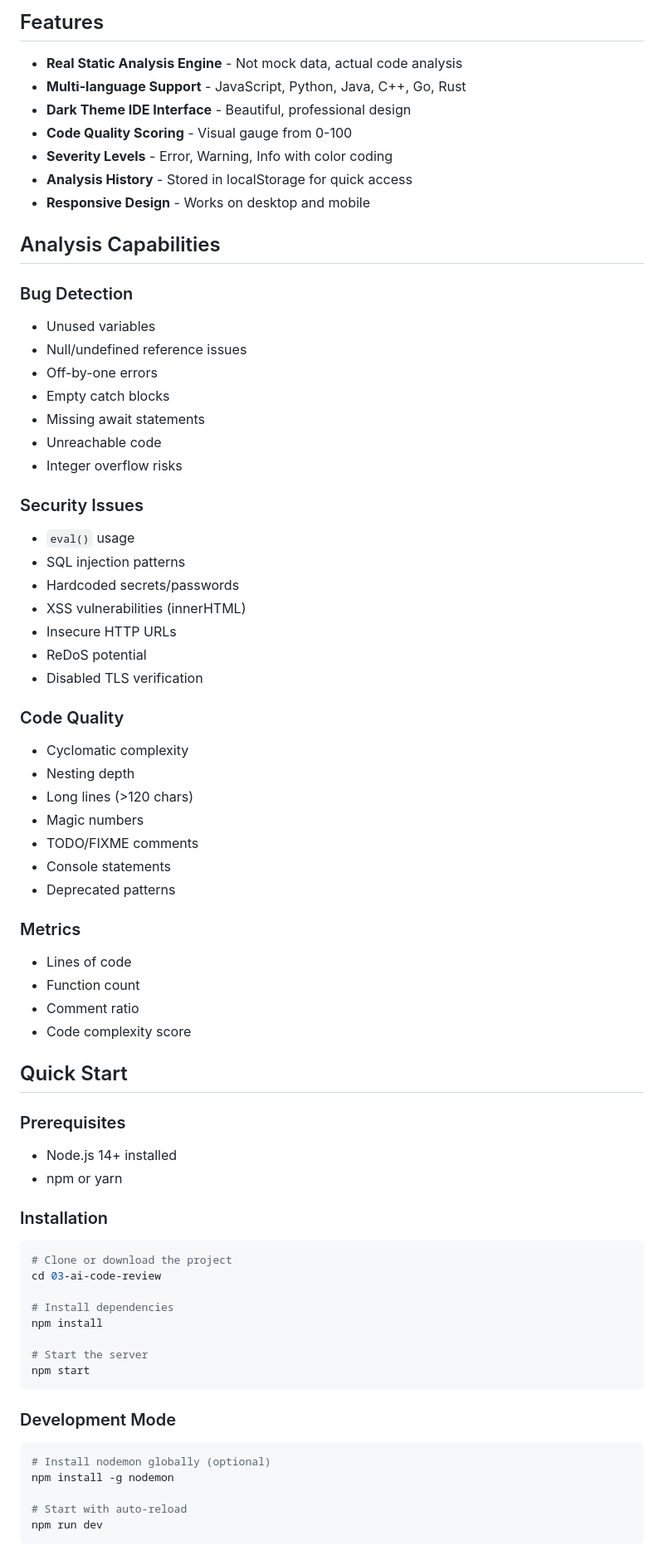
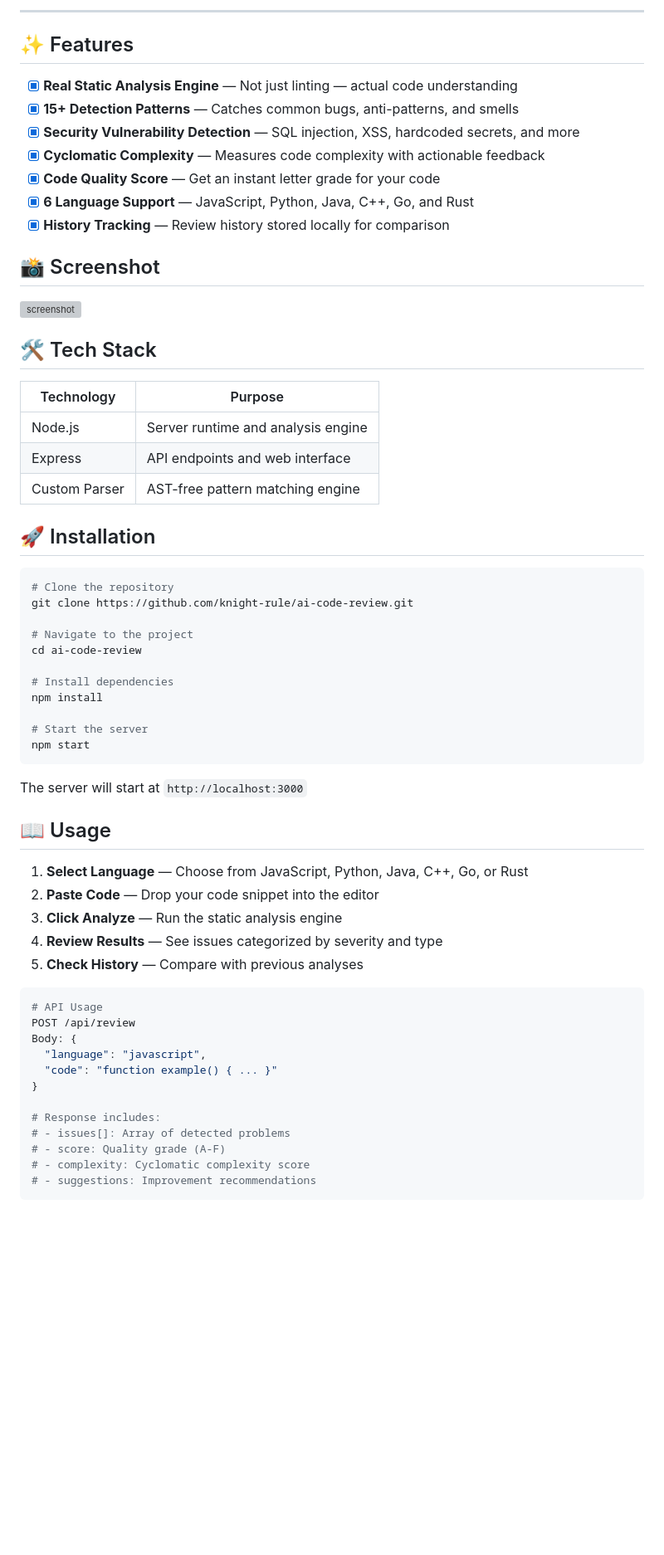
Before and after one commit to Knight-rule/Ai-code-review, a Markdown page: README.md, the part around one of its changes. Shown at 83% size. Drawn GitHub-style; blank space fills up the shorter version; grey boxes are pictures that could not be loaded.

Commit message:
docs: add professional README with badges, features, installation guide

````diff
--- a/README.md
+++ b/README.md
@@ -6,60 +12,36 @@ An AI-powered code review tool with real static analysis capabilities. Built wit
 
-## Features
+---
 
-- **Real Static Analysis Engine** - Not mock data, actual code analysis
-- **Multi-language Support** - JavaScript, Python, Java, C++, Go, Rust
-- **Dark Theme IDE Interface** - Beautiful, professional design
-- **Code Quality Scoring** - Visual gauge from 0-100
-- **Severity Levels** - Error, Warning, Info with color coding
-- **Analysis History** - Stored in localStorage for quick access
-- **Responsive Design** - Works on desktop and mobile
+## ✨ Features
 
-## Analysis Capabilities
+- [x] **Real Static Analysis Engine** — Not just linting — actual code understanding
+- [x] **15+ Detection Patterns** — Catches common bugs, anti-patterns, and smells
+- [x] **Security Vulnerability Detection** — SQL injection, XSS, hardcoded secrets, and more
+- [x] **Cyclomatic Complexity** — Measures code complexity with actionable feedback
+- [x] **Code Quality Score** — Get an instant letter grade for your code
+- [x] **6 Language Support** — JavaScript, Python, Java, C++, Go, and Rust
+- [x] **History Tracking** — Review history stored locally for comparison
 
-### Bug Detection
-- Unused variables
-- Null/undefined reference issues
-- Off-by-one errors
-- Empty catch blocks
-- Missing await statements
-- Unreachable code
-- Integer overflow risks
+## 📸 Screenshot
 
-### Security Issues
-- `eval()` usage
-- SQL injection patterns
-- Hardcoded secrets/passwords
-- XSS vulnerabilities (innerHTML)
-- Insecure HTTP URLs
-- ReDoS potential
-- Disabled TLS verification
+![screenshot](screenshot.png)
 
-### Code Quality
-- Cyclomatic complexity
-- Nesting depth
-- Long lines (>120 chars)
-- Magic numbers
-- TODO/FIXME comments
-- Console statements
-- Deprecated patterns
+## 🛠️ Tech Stack
 
-### Metrics
-- Lines of code
-- Function count
-- Comment ratio
-- Code complexity score
+| Technology | Purpose |
+|------------|---------|
+| Node.js | Server runtime and analysis engine |
+| Express | API endpoints and web interface |
+| Custom Parser | AST-free pattern matching engine |
 
-## Quick Start
-
-### Prerequisites
-- Node.js 14+ installed
-- npm or yarn
-
-### Installation
+## 🚀 Installation
 
 ```bash
-# Clone or download the project
-cd 03-ai-code-review
+# Clone the repository
+git clone https://github.com/knight-rule/ai-code-review.git
+
+# Navigate to the project
+cd ai-code-review
 
 # Install dependencies
 npm install
@@ -68,13 +50,28 @@ npm install
 npm start
 ```
 
-### Development Mode
+The server will start at `http://localhost:3000`
+
+## 📖 Usage
+
+1. **Select Language** — Choose from JavaScript, Python, Java, C++, Go, or Rust
+2. **Paste Code** — Drop your code snippet into the editor
+3. **Click Analyze** — Run the static analysis engine
+4. **Review Results** — See issues categorized by severity and type
+5. **Check History** — Compare with previous analyses
 
 ```bash
-# Install nodemon globally (optional)
-npm install -g nodemon
+# API Usage
+POST /api/review
+Body: {
+  "language": "javascript",
+  "code": "function example() { ... }"
+}
 
-# Start with auto-reload
-npm run dev
+# Response includes:
+# - issues[]: Array of detected problems
+# - score: Quality grade (A-F)
+# - complexity: Cyclomatic complexity score
+# - suggestions: Improvement recommendations
 ```
 
````
Also changed, not shown: other parts of README.md (+40 -85 lines).
